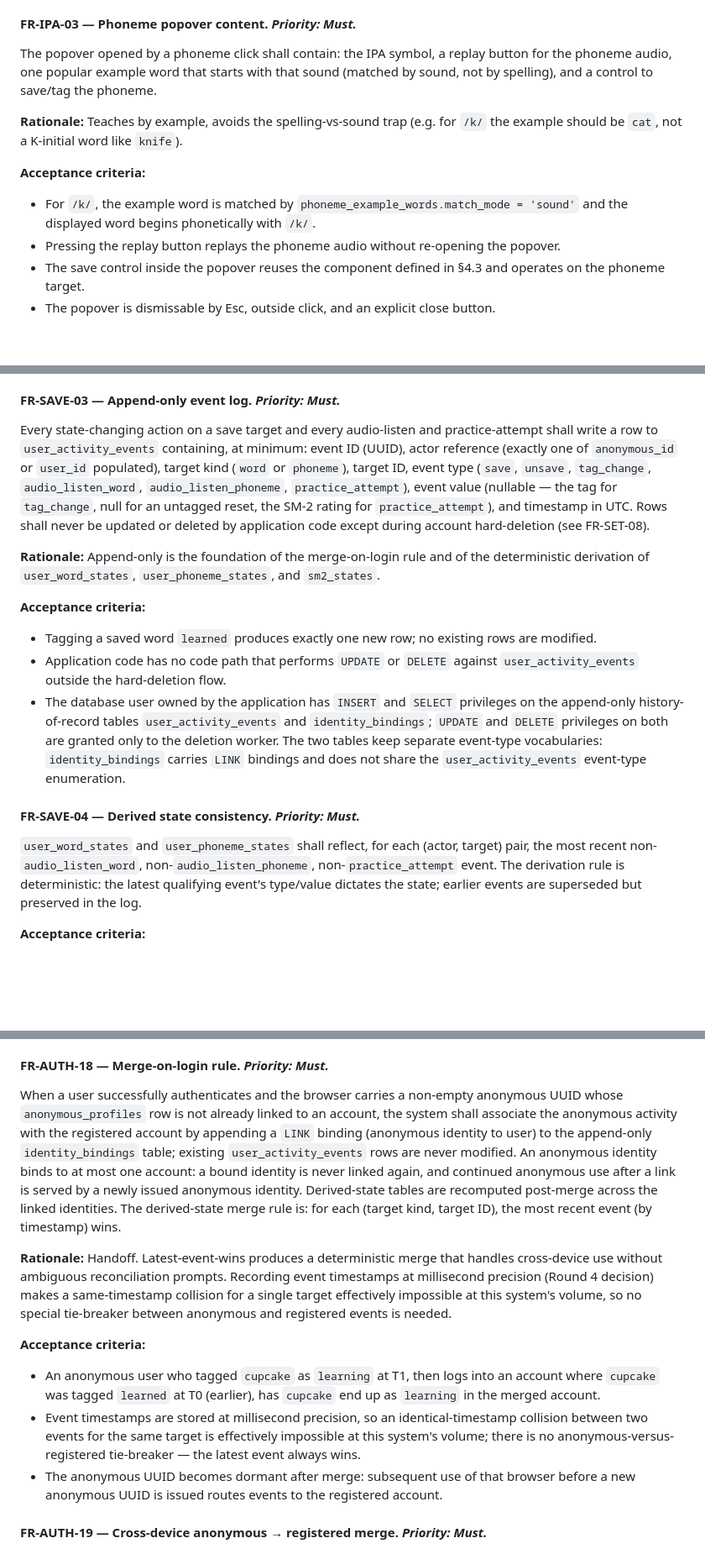
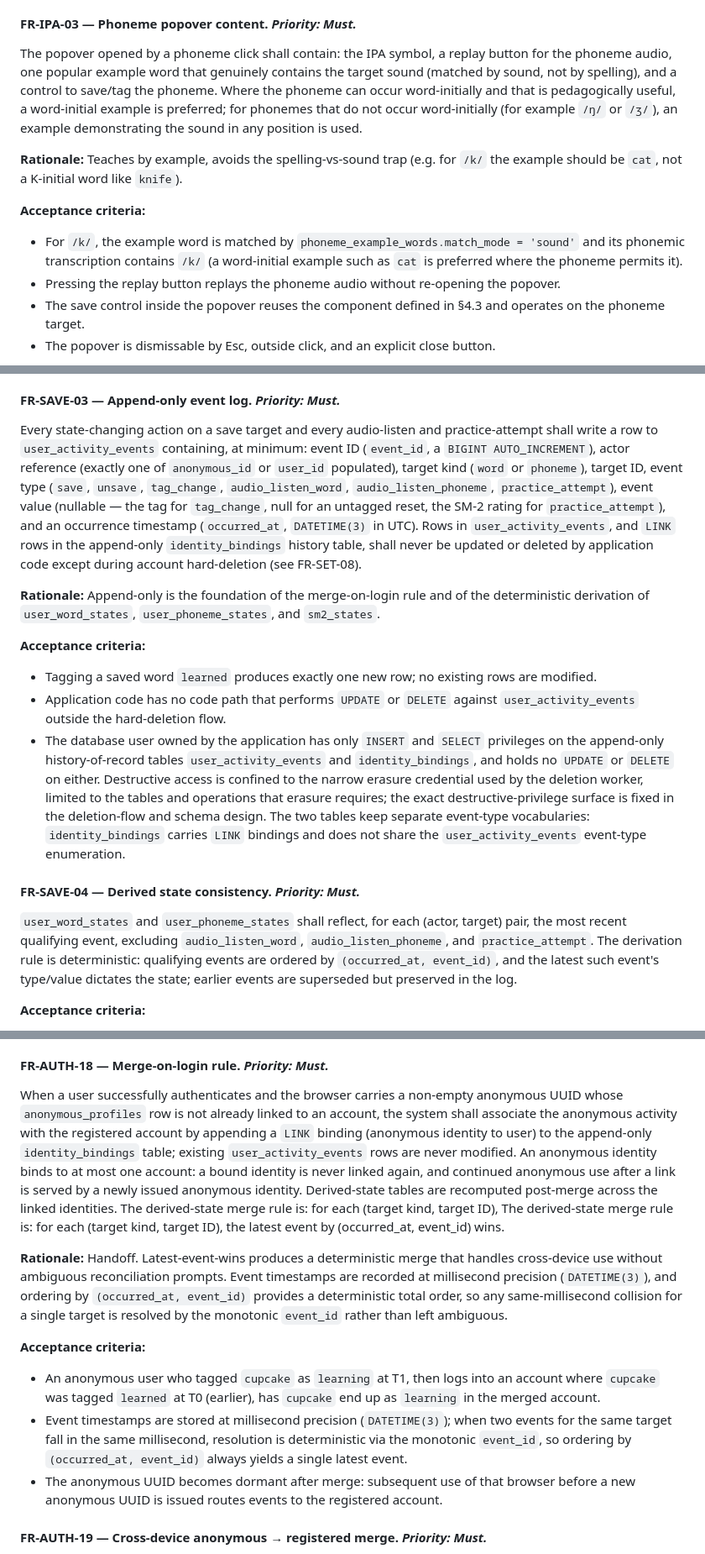
Before and after one commit to alpkavakli/PronounceAll, a Markdown page: PronounceAll_SRS_v1.0.md, 3 parts joined by grey strips. Shown at 84% size. Rendered like a GitHub page; blank space fills up the shorter version.

```diff
--- a/PronounceAll_SRS_v1.0.md
+++ b/PronounceAll_SRS_v1.0.md
@@ -408,12 +408,12 @@ On every word page the IPA transcription shall be rendered as a sequence of clic
 
 #### FR-IPA-03 — Phoneme popover content. *Priority: Must.*
 
-The popover opened by a phoneme click shall contain: the IPA symbol, a replay button for the phoneme audio, one popular example word that starts with that sound (matched by sound, not by spelling), and a control to save/tag the phoneme.
+The popover opened by a phoneme click shall contain: the IPA symbol, a replay button for the phoneme audio, one popular example word that genuinely contains the target sound (matched by sound, not by spelling), and a control to save/tag the phoneme. Where the phoneme can occur word-initially and that is pedagogically useful, a word-initial example is preferred; for phonemes that do not occur word-initially (for example `/ŋ/` or `/ʒ/`), an example demonstrating the sound in any position is used.
 
 **Rationale:** Teaches by example, avoids the spelling-vs-sound trap (e.g. for `/k/` the example should be `cat`, not a K-initial word like `knife`).
 
 **Acceptance criteria:**
-- For `/k/`, the example word is matched by `phoneme_example_words.match_mode = 'sound'` and the displayed word begins phonetically with `/k/`.
+- For `/k/`, the example word is matched by `phoneme_example_words.match_mode = 'sound'` and its phonemic transcription contains `/k/` (a word-initial example such as `cat` is preferred where the phoneme permits it).
 - Pressing the replay button replays the phoneme audio without re-opening the popover.
 - The save control inside the popover reuses the component defined in §4.3 and operates on the phoneme target.
 - The popover is dismissable by Esc, outside click, and an explicit close button.
@@ -518,18 +518,18 @@ The save control shall implement the following state machine: from `unsaved`, a
 
 #### FR-SAVE-03 — Append-only event log. *Priority: Must.*
 
-Every state-changing action on a save target and every audio-listen and practice-attempt shall write a row to `user_activity_events` containing, at minimum: event ID (UUID), actor reference (exactly one of `anonymous_id` or `user_id` populated), target kind (`word` or `phoneme`), target ID, event type (`save`, `unsave`, `tag_change`, `audio_listen_word`, `audio_listen_phoneme`, `practice_attempt`), event value (nullable — the tag for `tag_change`, null for an untagged reset, the SM-2 rating for `practice_attempt`), and timestamp in UTC. Rows shall never be updated or deleted by application code except during account hard-deletion (see FR-SET-08).
+Every state-changing action on a save target and every audio-listen and practice-attempt shall write a row to `user_activity_events` containing, at minimum: event ID (`event_id`, a `BIGINT AUTO_INCREMENT`), actor reference (exactly one of `anonymous_id` or `user_id` populated), target kind (`word` or `phoneme`), target ID, event type (`save`, `unsave`, `tag_change`, `audio_listen_word`, `audio_listen_phoneme`, `practice_attempt`), event value (nullable — the tag for `tag_change`, null for an untagged reset, the SM-2 rating for `practice_attempt`), and an occurrence timestamp (`occurred_at`, `DATETIME(3)` in UTC). Rows in `user_activity_events`, and `LINK` rows in the append-only `identity_bindings` history table, shall never be updated or deleted by application code except during account hard-deletion (see FR-SET-08).
 
 **Rationale:** Append-only is the foundation of the merge-on-login rule and of the deterministic derivation of `user_word_states`, `user_phoneme_states`, and `sm2_states`.
 
 **Acceptance criteria:**
 - Tagging a saved word `learned` produces exactly one new row; no existing rows are modified.
 - Application code has no code path that performs `UPDATE` or `DELETE` against `user_activity_events` outside the hard-deletion flow.
-- The database user owned by the application has `INSERT` and `SELECT` privileges on the append-only history-of-record tables `user_activity_events` and `identity_bindings`; `UPDATE` and `DELETE` privileges on both are granted only to the deletion worker. The two tables keep separate event-type vocabularies: `identity_bindings` carries `LINK` bindings and does not share the `user_activity_events` event-type enumeration.
+- The database user owned by the application has only `INSERT` and `SELECT` privileges on the append-only history-of-record tables `user_activity_events` and `identity_bindings`, and holds no `UPDATE` or `DELETE` on either. Destructive access is confined to the narrow erasure credential used by the deletion worker, limited to the tables and operations that erasure requires; the exact destructive-privilege surface is fixed in the deletion-flow and schema design. The two tables keep separate event-type vocabularies: `identity_bindings` carries `LINK` bindings and does not share the `user_activity_events` event-type enumeration.
 
 #### FR-SAVE-04 — Derived state consistency. *Priority: Must.*
 
-`user_word_states` and `user_phoneme_states` shall reflect, for each (actor, target) pair, the most recent non-`audio_listen_word`, non-`audio_listen_phoneme`, non-`practice_attempt` event. The derivation rule is deterministic: the latest qualifying event's type/value dictates the state; earlier events are superseded but preserved in the log.
+`user_word_states` and `user_phoneme_states` shall reflect, for each (actor, target) pair, the most recent qualifying event, excluding `audio_listen_word`, `audio_listen_phoneme`, and `practice_attempt`. The derivation rule is deterministic: qualifying events are ordered by `(occurred_at, event_id)`, and the latest such event's type/value dictates the state; earlier events are superseded but preserved in the log.
 
 **Acceptance criteria:**
 - For an actor whose event history for one word is `save → tag_change(learning) → tag_change(learned) → tag_change(learning)`, the derived state is `learning`.
@@ -830,13 +830,13 @@ When an anonymous visitor has reached 5 saved items (words + phonemes, counted b
 
 #### FR-AUTH-18 — Merge-on-login rule. *Priority: Must.*
 
-When a user successfully authenticates and the browser carries a non-empty anonymous UUID whose `anonymous_profiles` row is not already linked to an account, the system shall associate the anonymous activity with the registered account by appending a `LINK` binding (anonymous identity to user) to the append-only `identity_bindings` table; existing `user_activity_events` rows are never modified. An anonymous identity binds to at most one account: a bound identity is never linked again, and continued anonymous use after a link is served by a newly issued anonymous identity. Derived-state tables are recomputed post-merge across the linked identities. The derived-state merge rule is: for each (target kind, target ID), the most recent event (by timestamp) wins.
-
-**Rationale:** Handoff. Latest-event-wins produces a deterministic merge that handles cross-device use without ambiguous reconciliation prompts. Recording event timestamps at millisecond precision (Round 4 decision) makes a same-timestamp collision for a single target effectively impossible at this system's volume, so no special tie-breaker between anonymous and registered events is needed.
+When a user successfully authenticates and the browser carries a non-empty anonymous UUID whose `anonymous_profiles` row is not already linked to an account, the system shall associate the anonymous activity with the registered account by appending a `LINK` binding (anonymous identity to user) to the append-only `identity_bindings` table; existing `user_activity_events` rows are never modified. An anonymous identity binds to at most one account: a bound identity is never linked again, and continued anonymous use after a link is served by a newly issued anonymous identity. Derived-state tables are recomputed post-merge across the linked identities. The derived-state merge rule is: for each (target kind, target ID), The derived-state merge rule is: for each (target kind, target ID), the latest event by (occurred_at, event_id) wins.
+
+**Rationale:** Handoff. Latest-event-wins produces a deterministic merge that handles cross-device use without ambiguous reconciliation prompts. Event timestamps are recorded at millisecond precision (`DATETIME(3)`), and ordering by `(occurred_at, event_id)` provides a deterministic total order, so any same-millisecond collision for a single target is resolved by the monotonic `event_id` rather than left ambiguous.
 
 **Acceptance criteria:**
 - An anonymous user who tagged `cupcake` as `learning` at T1, then logs into an account where `cupcake` was tagged `learned` at T0 (earlier), has `cupcake` end up as `learning` in the merged account.
-- Event timestamps are stored at millisecond precision, so an identical-timestamp collision between two events for the same target is effectively impossible at this system's volume; there is no anonymous-versus-registered tie-breaker — the latest event always wins.
+- Event timestamps are stored at millisecond precision (`DATETIME(3)`); when two events for the same target fall in the same millisecond, resolution is deterministic via the monotonic `event_id`, so ordering by `(occurred_at, event_id)` always yields a single latest event.
 - The anonymous UUID becomes dormant after merge: subsequent use of that browser before a new anonymous UUID is issued routes events to the registered account.
 
 #### FR-AUTH-19 — Cross-device anonymous → registered merge. *Priority: Must.*
```
Also changed, not shown: other parts of PronounceAll_SRS_v1.0.md (+11 -9 lines).
